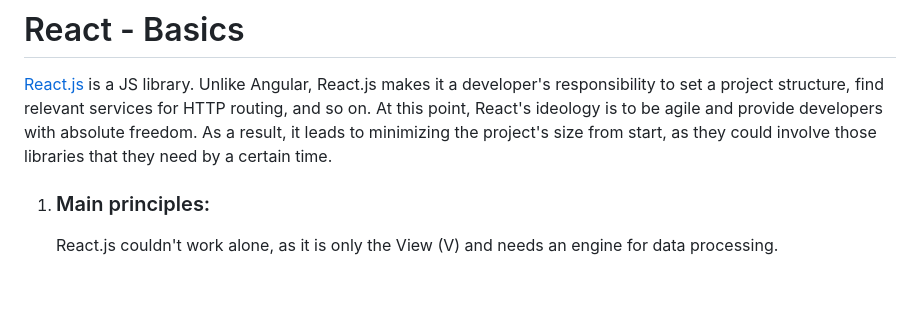
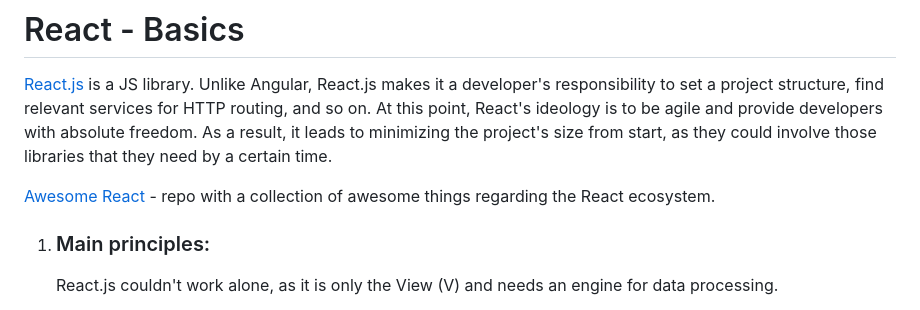
Before and after one commit to Anton-Sidko/Useful-files-and-features, a Markdown page: React developer theory/11. React - Basics/README.md, the part around the change. Drawn GitHub-style; blank space fills up the shorter version.

```diff
--- a/React developer theory/11. React - Basics/README.md
+++ b/React developer theory/11. React - Basics/README.md
@@ -1,6 +1,8 @@
 # React - Basics
 
 [React.js](https://react.dev/) is a JS library. Unlike Angular, React.js makes it a developer's responsibility to set a project structure, find relevant services for HTTP routing, and so on. At this point, React's ideology is to be agile and provide developers with absolute freedom. As a result, it leads to minimizing the project's size from start, as they could involve those libraries that they need by a certain time.
+
+[Awesome React](https://github.com/enaqx/awesome-react#react-general-resources) - repo with a collection of awesome things regarding the React ecosystem.
 
 1. ### Main principles:
 
```
